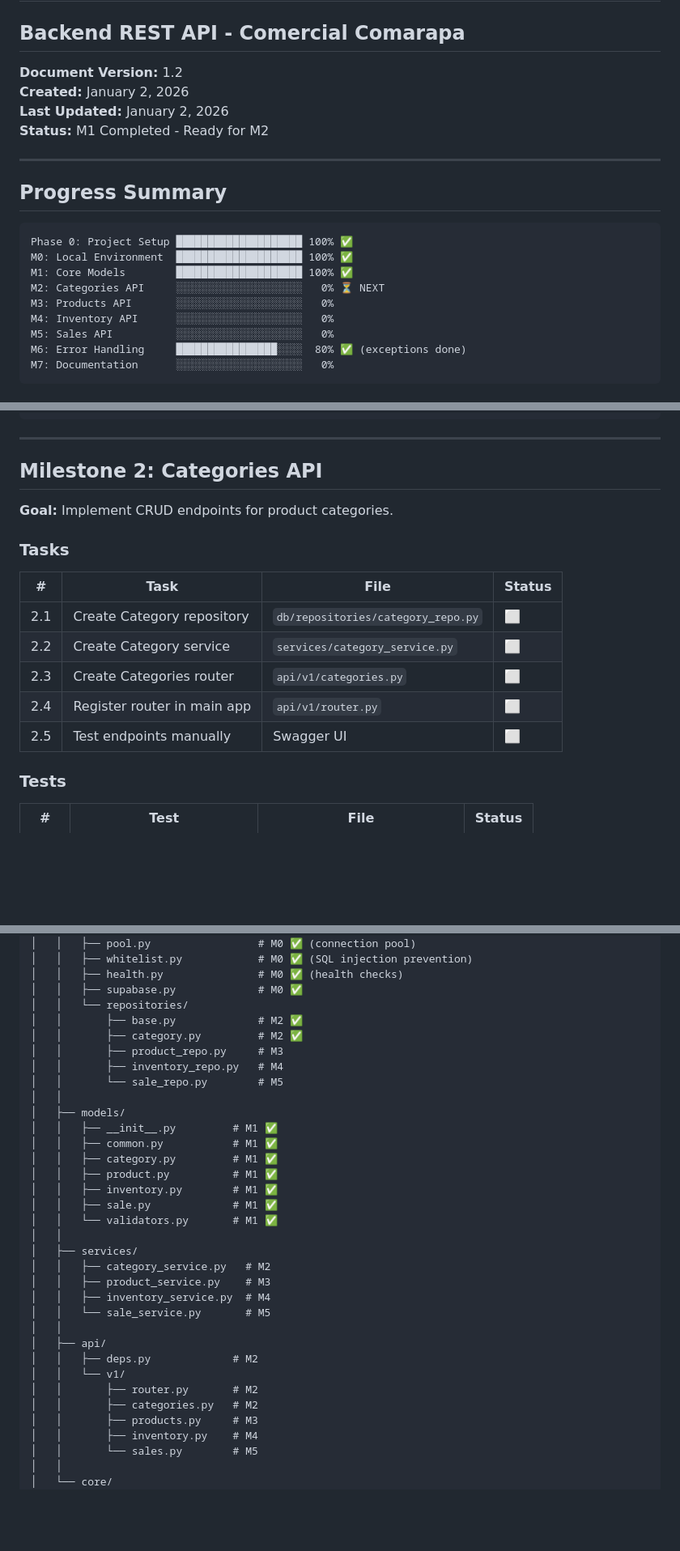
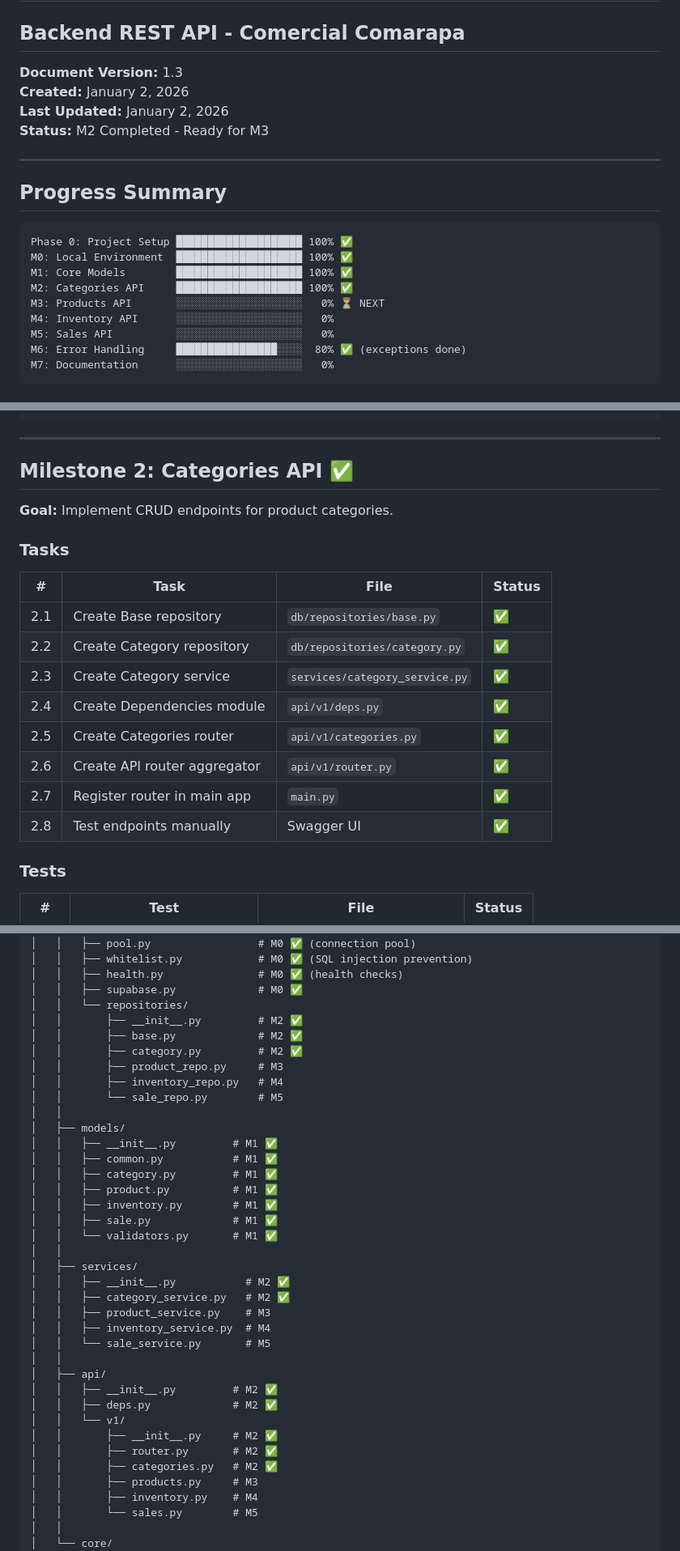
Before and after one commit to Ticlla/Backend-ComercialComarapa, a Markdown page: Documentation/project-init/PHASE1-IMPLEMENTATION-PLAN.md, 3 parts joined by grey strips. Shown at 81% size. GitHub-like rendering; blank space fills up the shorter version.

Commit message:
docs: update PHASE1-IMPLEMENTATION-PLAN - M2 completed
- Mark M2 Categories API as completed
- Update Progress Summary: M0, M1, M2 complete (83%)
- Update M2 tasks with actual implemented files
- Update File Creation Summary with M2 files
- Add revision history entry v1.3

Version 1.3

```diff
--- a/Documentation/project-init/PHASE1-IMPLEMENTATION-PLAN.md
+++ b/Documentation/project-init/PHASE1-IMPLEMENTATION-PLAN.md
@@ -1,10 +1,10 @@
 # Phase 1 Implementation Plan
 ## Backend REST API - Comercial Comarapa
 
-**Document Version:** 1.2
+**Document Version:** 1.3
 **Created:** January 2, 2026
 **Last Updated:** January 2, 2026
-**Status:** M1 Completed - Ready for M2
+**Status:** M2 Completed - Ready for M3
 
 ---
 
@@ -14,8 +14,8 @@
 Phase 0: Project Setup ████████████████████ 100% ✅
 M0: Local Environment  ████████████████████ 100% ✅
 M1: Core Models        ████████████████████ 100% ✅
-M2: Categories API     ░░░░░░░░░░░░░░░░░░░░   0% ⏳ NEXT
-M3: Products API       ░░░░░░░░░░░░░░░░░░░░   0%
+M2: Categories API     ████████████████████ 100% ✅
+M3: Products API       ░░░░░░░░░░░░░░░░░░░░   0% ⏳ NEXT
 M4: Inventory API      ░░░░░░░░░░░░░░░░░░░░   0%
 M5: Sales API          ░░░░░░░░░░░░░░░░░░░░   0%
 M6: Error Handling     ████████████████░░░░  80% ✅ (exceptions done)
@@ -548,7 +548,7 @@ class DailySummary:
 
 ---
 
-## Milestone 2: Categories API
+## Milestone 2: Categories API ✅
 
 **Goal:** Implement CRUD endpoints for product categories.
 
@@ -556,11 +556,14 @@ class DailySummary:
 
 | # | Task | File | Status |
 |---|------|------|--------|
-| 2.1 | Create Category repository | `db/repositories/category_repo.py` | ⬜ |
-| 2.2 | Create Category service | `services/category_service.py` | ⬜ |
-| 2.3 | Create Categories router | `api/v1/categories.py` | ⬜ |
-| 2.4 | Register router in main app | `api/v1/router.py` | ⬜ |
-| 2.5 | Test endpoints manually | Swagger UI | ⬜ |
+| 2.1 | Create Base repository | `db/repositories/base.py` | ✅ |
+| 2.2 | Create Category repository | `db/repositories/category.py` | ✅ |
+| 2.3 | Create Category service | `services/category_service.py` | ✅ |
+| 2.4 | Create Dependencies module | `api/v1/deps.py` | ✅ |
+| 2.5 | Create Categories router | `api/v1/categories.py` | ✅ |
+| 2.6 | Create API router aggregator | `api/v1/router.py` | ✅ |
+| 2.7 | Register router in main app | `main.py` | ✅ |
+| 2.8 | Test endpoints manually | Swagger UI | ✅ |
 
 ### Tests
 
@@ -1236,6 +1239,7 @@ Backend-ComercialComarapa/
 │   │   ├── health.py               # M0 ✅ (health checks)
 │   │   ├── supabase.py             # M0 ✅
 │   │   └── repositories/
+│   │       ├── __init__.py         # M2 ✅
 │   │       ├── base.py             # M2 ✅
 │   │       ├── category.py         # M2 ✅
 │   │       ├── product_repo.py     # M3
@@ -1252,16 +1256,19 @@ Backend-ComercialComarapa/
 │   │   └── validators.py       # M1 ✅
 │   │
 │   ├── services/
-│   │   ├── category_service.py   # M2
+│   │   ├── __init__.py           # M2 ✅
+│   │   ├── category_service.py   # M2 ✅
 │   │   ├── product_service.py    # M3
 │   │   ├── inventory_service.py  # M4
 │   │   └── sale_service.py       # M5
 │   │
 │   ├── api/
-│   │   ├── deps.py             # M2
+│   │   ├── __init__.py         # M2 ✅
+│   │   ├── deps.py             # M2 ✅
 │   │   └── v1/
-│   │       ├── router.py       # M2
-│   │       ├── categories.py   # M2
+│   │       ├── __init__.py     # M2 ✅
+│   │       ├── router.py       # M2 ✅
+│   │       ├── categories.py   # M2 ✅
 │   │       ├── products.py     # M3
 │   │       ├── inventory.py    # M4
 │   │       └── sales.py        # M5
```
Also changed, not shown: other parts of Documentation/project-init/PHASE1-IMPLEMENTATION-PLAN.md (+5 -4 lines).
